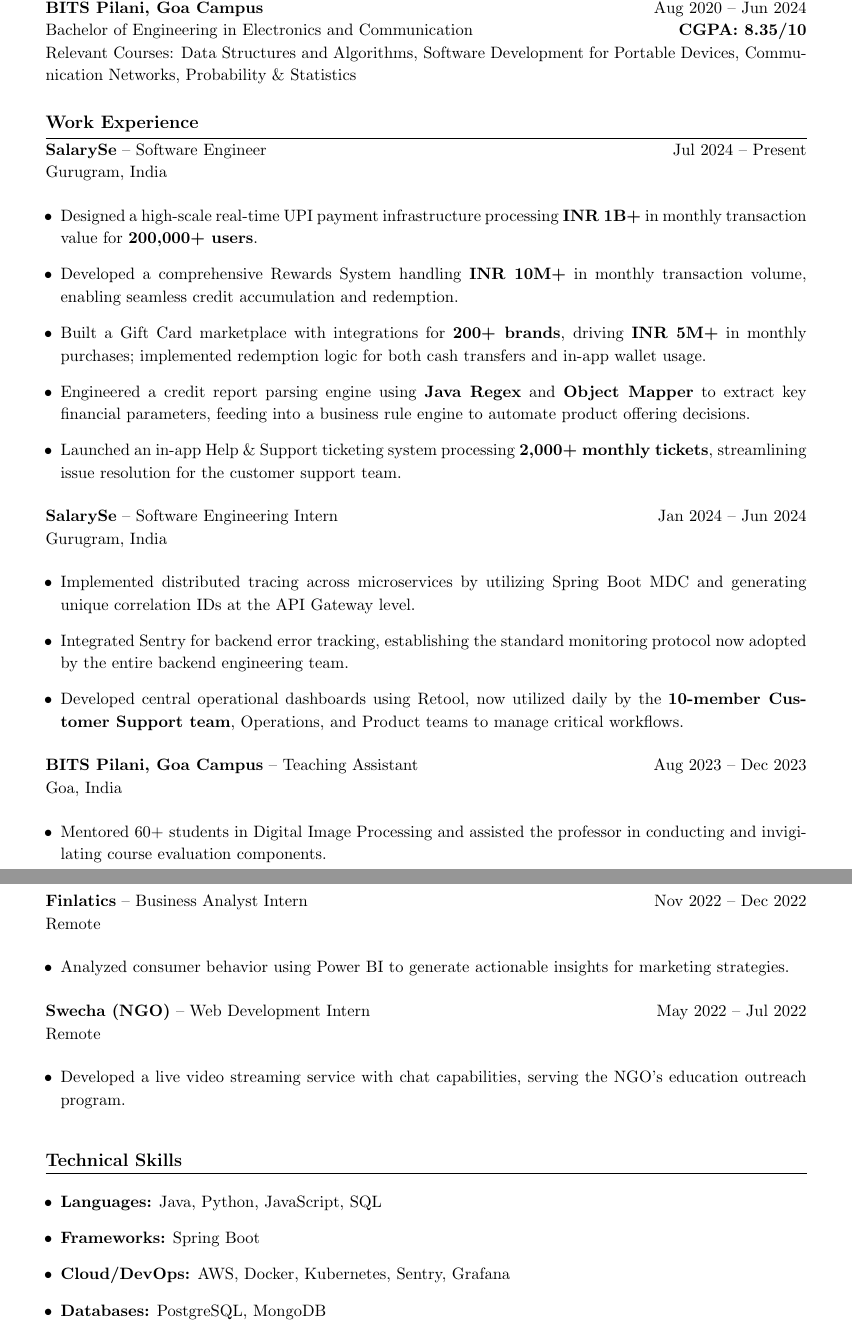
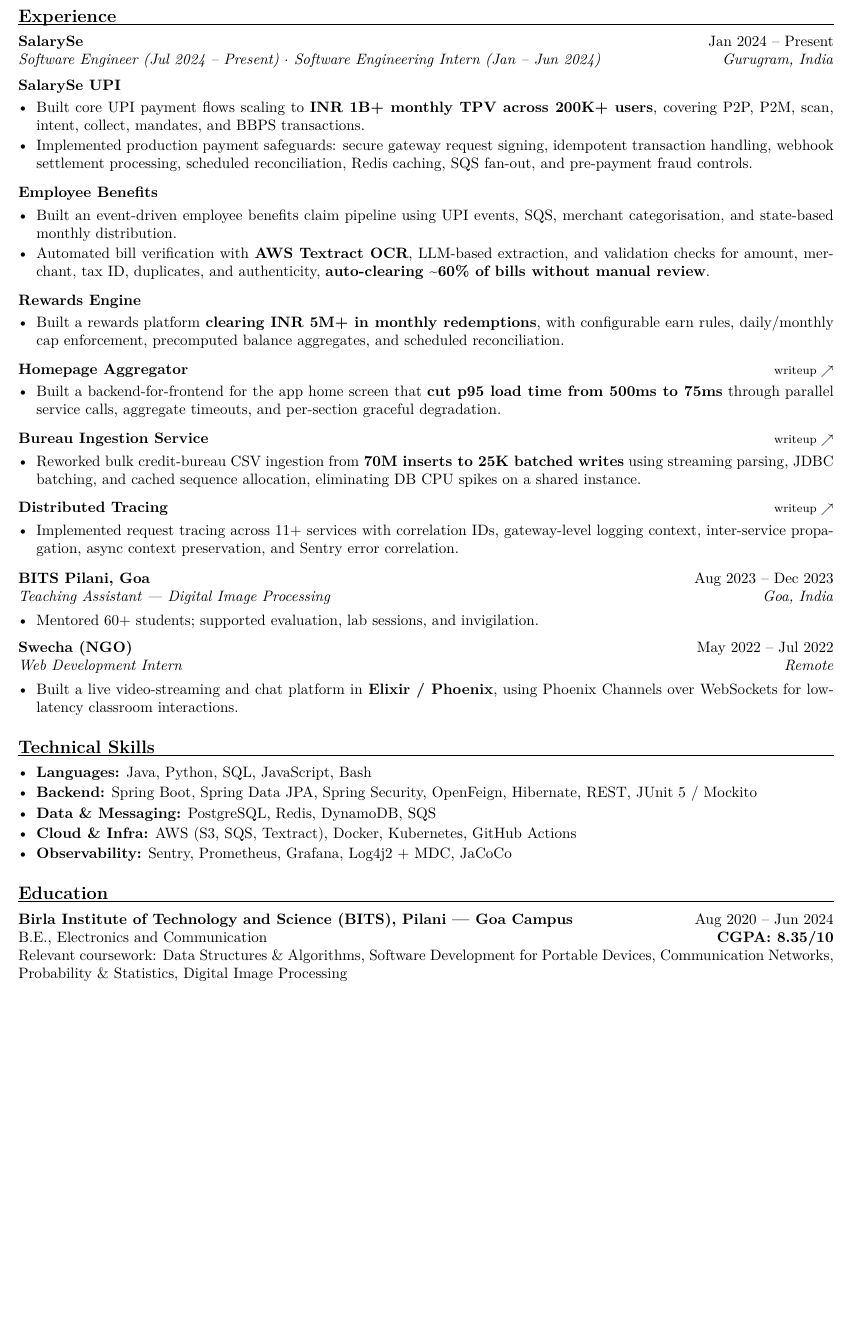
Before and after one commit to AayushMiglani/aayushmiglani.github.io, a LaTeX CV (resume/resume.tex): two parts of pages 1 and 2 of 2 before the commit and part of the page after it, the two joined at a grey line, cut so that both start at the same text, the shorter picture padded with empty space. Compiled offline with pdfLaTeX.

Commit message:
Update resume

```diff
--- a/resume/resume.tex
+++ b/resume/resume.tex
@@ -56,67 +50,57 @@
+\section{Experience}
+\entry{SalarySe}{Software Engineer (Jul 2024 -- Present) $\cdot$ Software Engineering Intern (Jan -- Jun 2024)}{Jan 2024 -- Present}{Gurugram, India}
 
-%----------------------------------------------------------------------------------------
-%	EDUCATION SECTION
-%----------------------------------------------------------------------------------------
+\proj{SalarySe UPI}{}
+\begin{bullets}
+  \item Built core UPI payment flows scaling to \textbf{INR 1B+ monthly TPV across 200K+ users}, covering P2P, P2M, scan, intent, collect, mandates, and BBPS transactions.
+  \item Implemented production payment safeguards: secure gateway request signing, idempotent transaction handling, webhook settlement processing, scheduled reconciliation, Redis caching, SQS fan-out, and pre-payment fraud controls.
+\end{bullets}
 
-\sectiontitle{Education}
+\proj{Employee Benefits}{}
+\begin{bullets}
+  \item Built an event-driven employee benefits claim pipeline using UPI events, SQS, merchant categorisation, and state-based monthly distribution.
+  \item Automated bill verification with \textbf{AWS Textract OCR}, LLM-based extraction, and validation checks for amount, merchant, tax ID, duplicates, and authenticity, \textbf{auto-clearing \textasciitilde60\% of bills without manual review}.
+\end{bullets}
 
-\textbf{BITS Pilani, Goa Campus} \hfill Aug 2020 -- Jun 2024 \\
-Bachelor of Engineering in Electronics and Communication \hfill \textbf{CGPA: 8.35/10} \\
-Relevant Courses: Data Structures and Algorithms, Software Development for Portable Devices, Communication Networks, Probability \& Statistics
+\proj{Rewards Engine}{}
+\begin{bullets}
+  \item Built a rewards platform \textbf{clearing INR 5M+ in monthly redemptions}, with configurable earn rules, daily/monthly cap enforcement, precomputed balance aggregates, and scheduled reconciliation.
+\end{bullets}
 
-%----------------------------------------------------------------------------------------
-%	WORK EXPERIENCE SECTION
-%----------------------------------------------------------------------------------------
+\proj{Homepage Aggregator}{\writeup{https://aayushmiglani.github.io/posts/backend-for-frontend-aggregation/}}
+\begin{bullets}
+  \item Built a backend-for-frontend for the app home screen that \textbf{cut p95 load time from 500ms to 75ms} through parallel service calls, aggregate timeouts, and per-section graceful degradation.
+\end{bullets}
 
-\sectiontitle{Work Experience}
+\proj{Bureau Ingestion Service}{\writeup{https://aayushmiglani.github.io/posts/batch-bulk-ingestion-spring-jpa/}}
+\begin{bullets}
+  \item Reworked bulk credit-bureau CSV ingestion from \textbf{70M inserts to 25K batched writes} using streaming parsing, JDBC batching, and cached sequence allocation, eliminating DB CPU spikes on a shared instance.
+\end{bullets}
 
-\textbf{SalarySe} -- Software Engineer \hfill Jul 2024 -- Present \\
-Gurugram, India
-\begin{itemize}[leftmargin=10pt]
-    \item Designed a high-scale real-time UPI payment infrastructure processing \textbf{INR 1B+} in monthly transaction value for \textbf{200,000+ users}.
-    \item Developed a comprehensive Rewards System handling \textbf{INR 10M+} in monthly transaction volume, enabling seamless credit accumulation and redemption.
-    \item Built a Gift Card marketplace with integrations for \textbf{200+ brands}, driving \textbf{INR 5M+} in monthly purchases; implemented redemption logic for both cash transfers and in-app wallet usage.
-    \item Engineered a credit report parsing engine using \textbf{Java Regex} and \textbf{Object Mapper} to extract key financial parameters, feeding into a business rule engine to automate product offering decisions.
-    \item Launched an in-app Help \& Support ticketing system processing \textbf{2,000+ monthly tickets}, streamlining issue resolution for the customer support team.
-\end{itemize}
+\proj{Distributed Tracing}{\writeup{https://aayushmiglani.github.io/posts/correlation-id-spring-boot/}}
+\begin{bullets}
+  \item Implemented request tracing across 11+ services with correlation IDs, gateway-level logging context, inter-service propagation, async context preservation, and Sentry error correlation.
+\end{bullets}
 
-\textbf{SalarySe} -- Software Engineering Intern \hfill Jan 2024 -- Jun 2024 \\
-Gurugram, India
-\begin{itemize}[leftmargin=10pt]
-    \item Implemented distributed tracing across microservices by utilizing Spring Boot MDC and generating unique correlation IDs at the API Gateway level.
-    \item Integrated Sentry for backend error tracking, establishing the standard monitoring protocol now adopted by the entire backend engineering team.
-    \item Developed central operational dashboards using Retool, now utilized daily by the \textbf{10-member Customer Support team}, Operations, and Product teams to manage critical workflows.
-\end{itemize}
+\vspace{3pt}
+\entry{BITS Pilani, Goa}{Teaching Assistant --- Digital Image Processing}{Aug 2023 -- Dec 2023}{Goa, India}
+\begin{bullets}
+  \item Mentored 60+ students; supported evaluation, lab sessions, and invigilation.
+\end{bullets}
 
-\textbf{BITS Pilani, Goa Campus} -- Teaching Assistant \hfill Aug 2023 -- Dec 2023 \\
-Goa, India
-\begin{itemize}[leftmargin=10pt]
-    \item Mentored 60+ students in Digital Image Processing and assisted the professor in conducting and invigilating course evaluation components.
-\end{itemize}
+\vspace{3pt}
+\entry{Swecha (NGO)}{Web Development Intern}{May 2022 -- Jul 2022}{Remote}
+\begin{bullets}
+  \item Built a live video-streaming and chat platform in \textbf{Elixir / Phoenix}, using Phoenix Channels over WebSockets for low-latency classroom interactions.
+\end{bullets}
 
-\newpage
+%---------------------------------------------------------------- SKILLS
+\section{Technical Skills}
+\begin{bullets}
+  \item \textbf{Languages:} Java, Python, SQL, JavaScript, Bash
+  \item \textbf{Backend:} Spring Boot, Spring Data JPA, Spring Security, OpenFeign, Hibernate, REST, JUnit 5 / Mockito
+  \item \textbf{Data \& Messaging:} PostgreSQL, Redis, DynamoDB, SQS
+  \item \textbf{Cloud \& Infra:} AWS (S3, SQS, Textract), Docker, Kubernetes, GitHub Actions
+  \item \textbf{Observability:} Sentry, Prometheus, Grafana, Log4j2 + MDC, JaCoCo
+\end{bullets}
 
-\textbf{Finlatics} -- Business Analyst Intern \hfill Nov 2022 -- Dec 2022 \\
-Remote
-\begin{itemize}[leftmargin=10pt]
-    \item Analyzed consumer behavior using Power BI to generate actionable insights for marketing strategies.
-\end{itemize}
-
-\textbf{Swecha (NGO)} -- Web Development Intern \hfill May 2022 -- Jul 2022 \\
-Remote
-\begin{itemize}[leftmargin=10pt]
-    \item Developed a live video streaming service with chat capabilities, serving the NGO's education outreach program.
-\end{itemize}
-
-%----------------------------------------------------------------------------------------
-%	TECHNICAL SKILLS SECTION
-%----------------------------------------------------------------------------------------
-
-\sectiontitle{Technical Skills}
-
-\begin{itemize}[leftmargin=10pt]
-    \item \textbf{Languages:} Java, Python, JavaScript, SQL
-    \item \textbf{Frameworks:} Spring Boot
-    \item \textbf{Cloud/DevOps:} AWS, Docker, Kubernetes, Sentry, Grafana
-    \item \textbf{Databases:} PostgreSQL, MongoDB
-    \item \textbf{Tools:} IntelliJ IDEA, VS Code, Retool, Appsmith
@@ -137,2 +108,6 @@
+\section{Education}
+\textbf{Birla Institute of Technology and Science (BITS), Pilani --- Goa Campus} \hfill Aug 2020 -- Jun 2024 \\
+B.E., Electronics and Communication \hfill \textbf{CGPA: 8.35/10} \\
+Relevant coursework: Data Structures \& Algorithms, Software Development for Portable Devices, Communication Networks, Probability \& Statistics, Digital Image Processing
 
 \end{document}
```
Also changed, not shown: resume/resume.pdf, resume/resume.tex (91 more changed lines), 1 other file.
